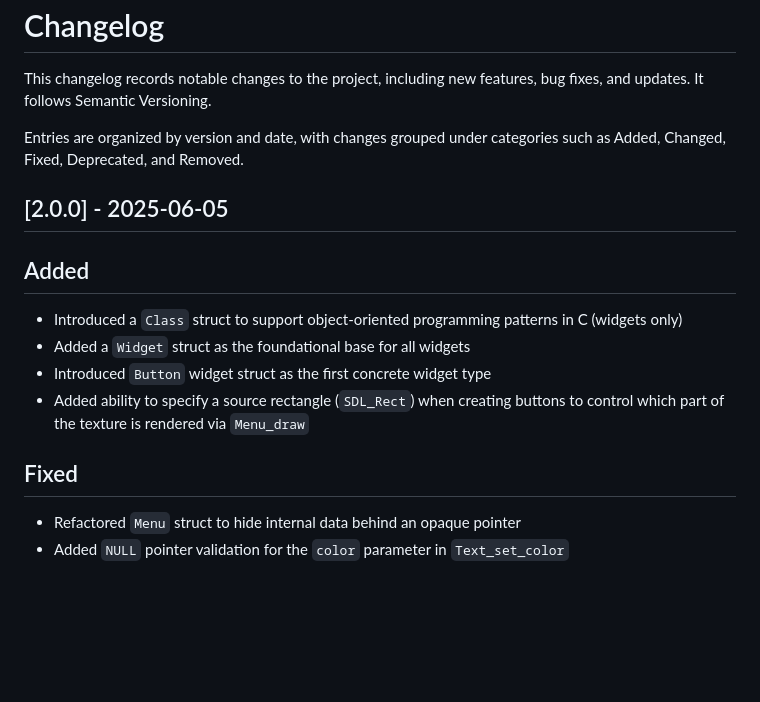
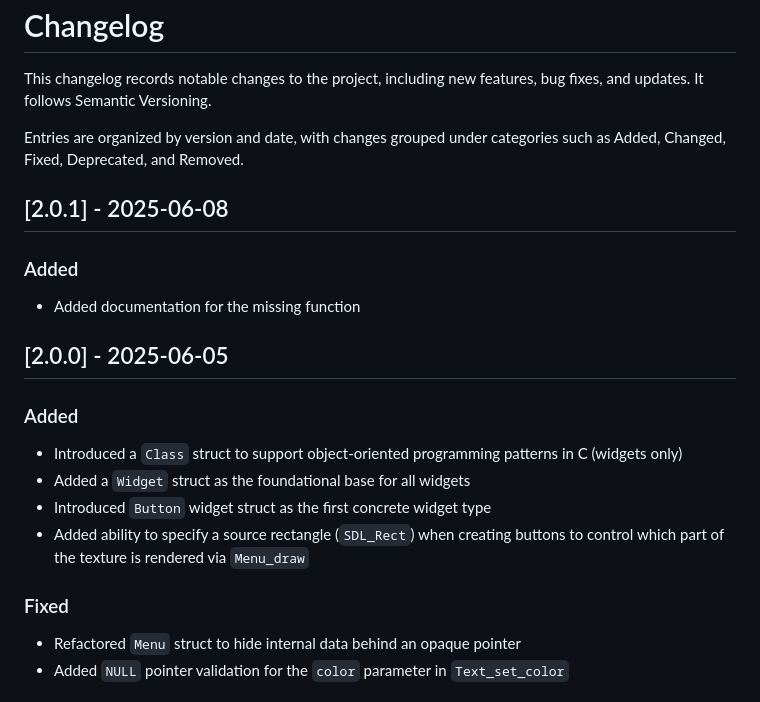
Before and after one commit to paul-green-stone/start, a Markdown page: CHANGELOG.md, the part around the change. GitHub-like rendering; blank space fills up the shorter version.

Commit message:
Updat CHANGELOG

```diff
--- a/CHANGELOG.md
+++ b/CHANGELOG.md
@@ -4,15 +4,20 @@ This changelog records notable changes to the project, including new features, b
 
 Entries are organized by version and date, with changes grouped under categories such as Added, Changed, Fixed, Deprecated, and Removed.
 
+## [2.0.1] - 2025-06-08
+
+### Added
+- Added documentation for the missing function
+
 ## [2.0.0] - 2025-06-05
 
-## Added
+### Added
 - Introduced a `Class` struct to support object-oriented programming patterns in C (widgets only)
 - Added a `Widget` struct as the foundational base for all widgets
 - Introduced `Button` widget struct as the first concrete widget type
 - Added ability to specify a source rectangle (`SDL_Rect`) when creating buttons to control which part of the texture is rendered via `Menu_draw`
 
-## Fixed
+### Fixed
 - Refactored `Menu` struct to hide internal data behind an opaque pointer
 - Added `NULL` pointer validation for the `color` parameter in `Text_set_color`
 
```
